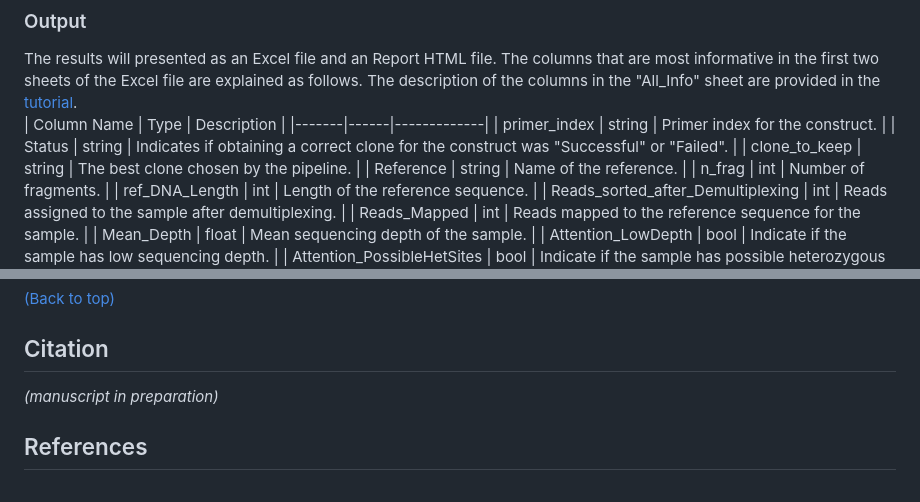
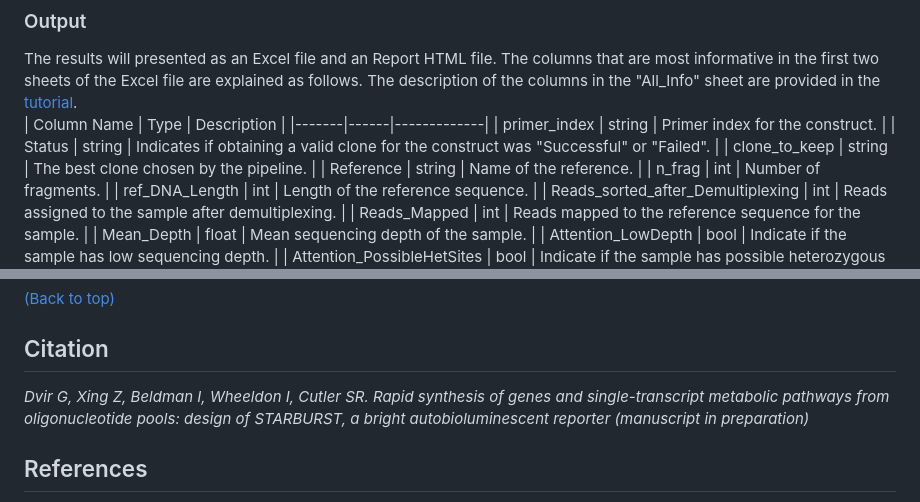
Before and after one commit to ZenanXing/Construct-Validation-for-IGGYPOPseq, a Markdown page: README.md, 2 parts joined by grey strips. Drawn GitHub-style.

```diff
--- a/README.md
+++ b/README.md
@@ -147,7 +147,7 @@ The results will presented as an Excel file and an Report HTML file. The columns
 | Column Name | Type | Description |
 |-------|------|-------------|
 | primer_index | string | Primer index for the construct. |
-| Status | string | Indicates if obtaining a correct clone for the construct was "Successful" or "Failed". |
+| Status | string | Indicates if obtaining a valid clone for the construct was "Successful" or "Failed". |
 | clone_to_keep | string | The best clone chosen by the pipeline. |
 | Reference | string | Name of the reference. |
 | n_frag | int | Number of fragments. |
@@ -277,7 +277,7 @@ This project is licensed under the GNU General Public License, version 3 (GPLv3)
 
 ## Citation
 
-*(manuscript in preparation)*
+*Dvir G, Xing Z, Beldman I, Wheeldon I, Cutler SR. Rapid synthesis of genes and single-transcript metabolic pathways from oligonucleotide pools: design of STARBURST, a bright autobioluminescent reporter (manuscript in preparation)*
 
 ## References
 
```
